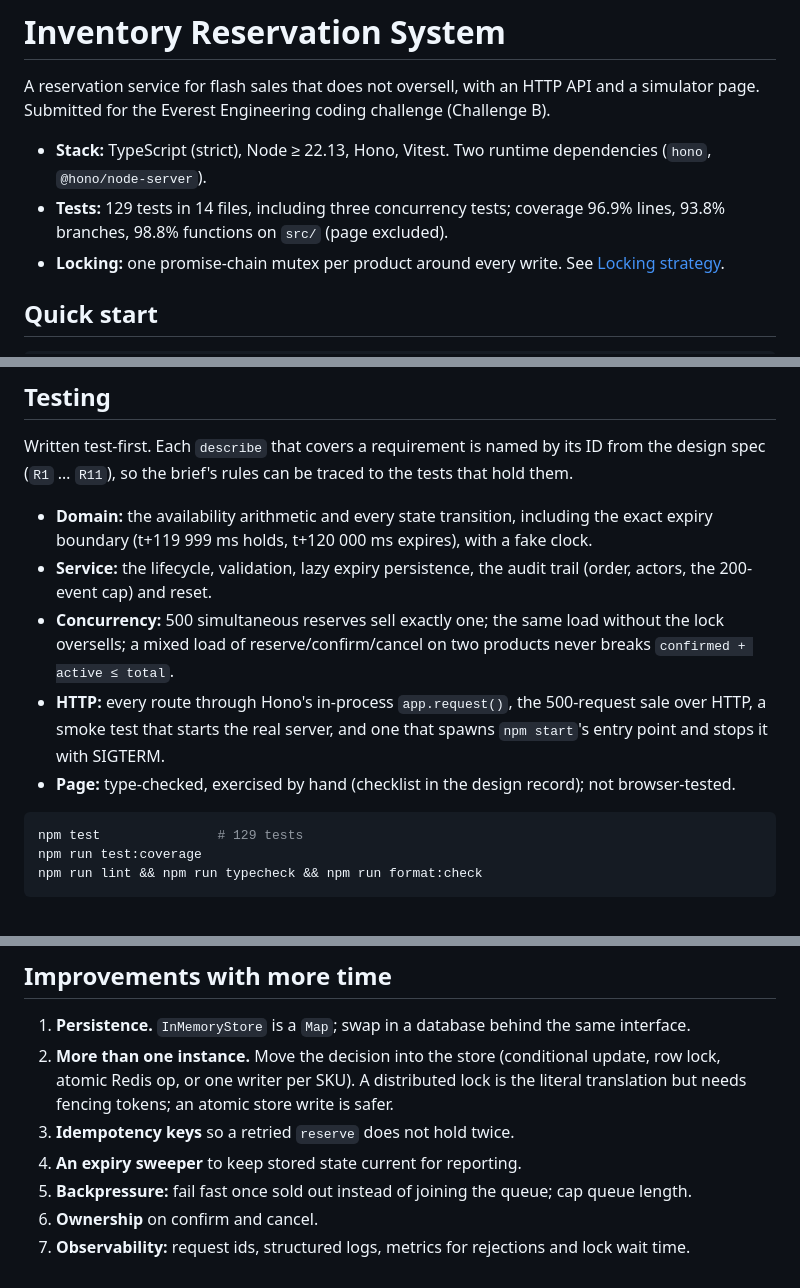
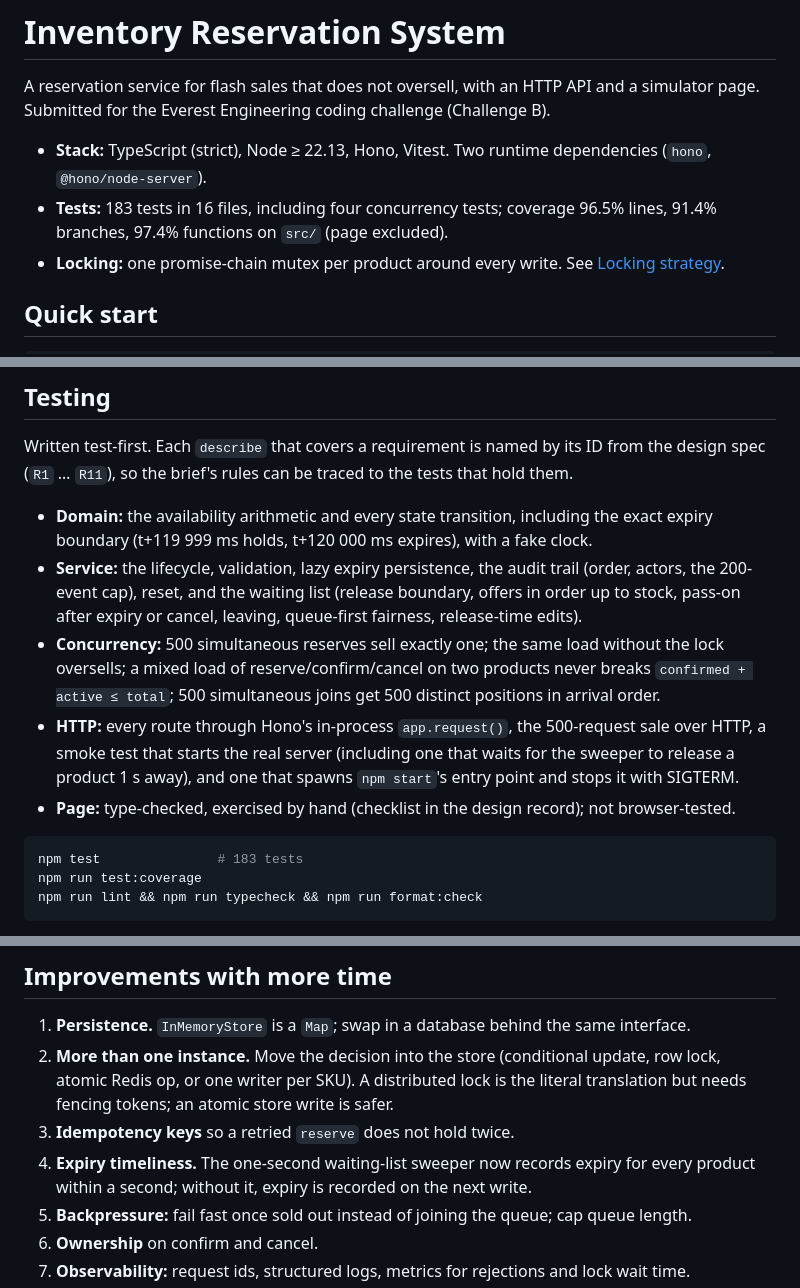
Before and after one commit to kennethross/ee-flash-sales, a Markdown page: README.md, 3 parts joined by grey strips. Drawn GitHub-style.

````diff
--- a/README.md
+++ b/README.md
@@ -5,8 +5,8 @@ Submitted for the Everest Engineering coding challenge (Challenge B).
 
 - **Stack:** TypeScript (strict), Node ≥ 22.13, Hono, Vitest. Two runtime dependencies (`hono`,
   `@hono/node-server`).
-- **Tests:** 129 tests in 14 files, including three concurrency tests; coverage 96.9% lines,
-  93.8% branches, 98.8% functions on `src/` (page excluded).
+- **Tests:** 183 tests in 16 files, including four concurrency tests; coverage 96.5% lines,
+  91.4% branches, 97.4% functions on `src/` (page excluded).
 - **Locking:** one promise-chain mutex per product around every write. See
   [Locking strategy](#locking-strategy).
 
@@ -155,17 +179,18 @@ spec (`R1` … `R11`), so the brief's rules can be traced to the tests that hold
 - **Domain:** the availability arithmetic and every state transition, including the exact expiry
   boundary (t+119 999 ms holds, t+120 000 ms expires), with a fake clock.
 - **Service:** the lifecycle, validation, lazy expiry persistence, the audit trail (order, actors,
-  the 200-event cap) and reset.
+  the 200-event cap), reset, and the waiting list (release boundary, offers in order up to stock,
+  pass-on after expiry or cancel, leaving, queue-first fairness, release-time edits).
 - **Concurrency:** 500 simultaneous reserves sell exactly one; the same load without the lock
   oversells; a mixed load of reserve/confirm/cancel on two products never breaks
-  `confirmed + active ≤ total`.
+  `confirmed + active ≤ total`; 500 simultaneous joins get 500 distinct positions in arrival order.
 - **HTTP:** every route through Hono's in-process `app.request()`, the 500-request sale over HTTP,
-  a smoke test that starts the real server, and one that spawns `npm start`'s entry point and
-  stops it with SIGTERM.
+  a smoke test that starts the real server (including one that waits for the sweeper to release a
+  product 1 s away), and one that spawns `npm start`'s entry point and stops it with SIGTERM.
 - **Page:** type-checked, exercised by hand (checklist in the design record); not browser-tested.
 
 ```bash
-npm test               # 129 tests
+npm test               # 183 tests
 npm run test:coverage
 npm run lint && npm run typecheck && npm run format:check
 ```
@@ -180,7 +205,8 @@ conventional subjects.
    atomic Redis op, or one writer per SKU). A distributed lock is the literal translation but needs
    fencing tokens; an atomic store write is safer.
 3. **Idempotency keys** so a retried `reserve` does not hold twice.
-4. **An expiry sweeper** to keep stored state current for reporting.
+4. **Expiry timeliness.** The one-second waiting-list sweeper now records expiry for every product
+   within a second; without it, expiry is recorded on the next write.
 5. **Backpressure:** fail fast once sold out instead of joining the queue; cap queue length.
 6. **Ownership** on confirm and cancel.
 7. **Observability:** request ids, structured logs, metrics for rejections and lock wait time.
````
Also changed, not shown: other parts of README.md (+31 -7 lines), docs/adr/0004-waiting-list-promoted-inside-the-lock.md (added, +37 -0 lines).
